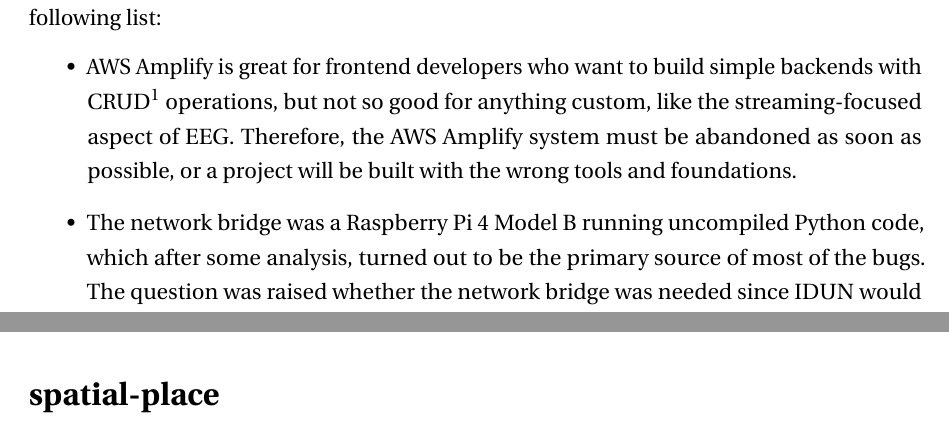
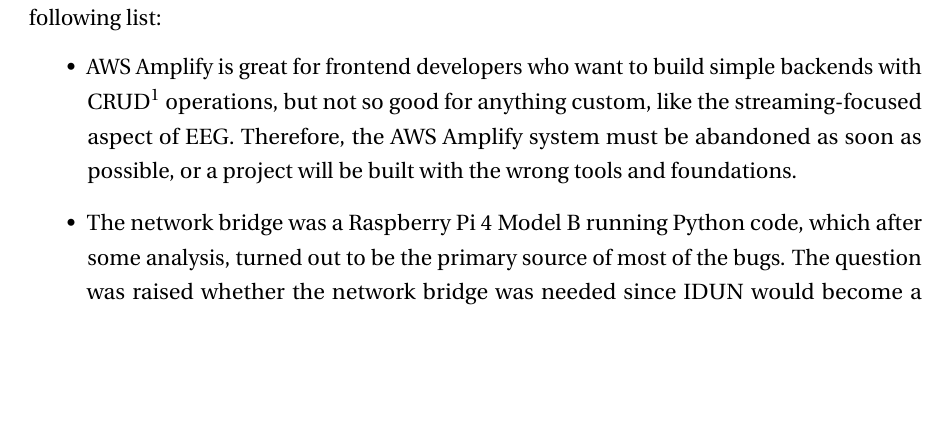
Before and after one commit to danburonline/spatial-place, a LaTeX thesis (thesis/src/thesis.tex, which reads thesis/src/Chapter3/chapter3.tex): two parts of pages 32 and 45 of 47 before the commit and part of page 32 of 47 after it, the two joined at a grey line, cut so that both start at the same text, the shorter picture padded with empty space. Compiled offline with pdfLaTeX.

Commit message:
Small adjustments

```diff
--- a/thesis/src/Chapter3/chapter3.tex
+++ b/thesis/src/Chapter3/chapter3.tex
@@ -29,7 +29,7 @@
 \begin{itemize}
 
 \item AWS Amplify is great for frontend developers who want to build simple backends with CRUD\footnote{CRUD is an acronym describing general operations of a backend system: Create, Read, Update and Delete.} operations, but not so good for anything custom, like the streaming-focused aspect of EEG. Therefore, the AWS Amplify system must be abandoned as soon as possible, or a project will be built with the wrong tools and foundations.
-\item The network bridge was a Raspberry Pi 4 Model B running uncompiled Python code, which after some analysis, turned out to be the primary source of most of the bugs. The question was raised whether the network bridge was needed since IDUN would become a completely mobile system, either way, not tied to a network and directly connected to a mobile phone or a computer.
+\item The network bridge was a Raspberry Pi 4 Model B running Python code, which after some analysis, turned out to be the primary source of most of the bugs. The question was raised whether the network bridge was needed since IDUN would become a completely mobile system, either way, not tied to a network and directly connected to a mobile phone or a computer.
 \item The cloud's heartbeat functionality was missing, which meant that the cloud knew nothing about the hardware devices, and simply assumed that data would flow in as soon as the start command was sent to the device, creating a pure happy path scenario.
 \item The cloud infrastructure was automatically provisioned by AWS Amplify, which uses AWS CloudFormation as its core, which is an infrastructure as code (IaC) tool, that was run inside of AWS CodePipeline, AWS' continuous integration service, which made everything coupled to specific AWS services where the technical decision to use them was not made based on reasoning but based on the Amplify's engineers to use it.
 \item All software in the cloud was built using the AWS Console (the AWS graphical user interface). Therefore, no current state in the form of IaC reflected the current infrastructure, which made it impossible to reproduce the cloud in different environments, e.g. prevent blast radius' if something went wrong.
```
Also changed, not shown: thesis/src/Appendix3/appendix3.tex (+0 -2 lines).
